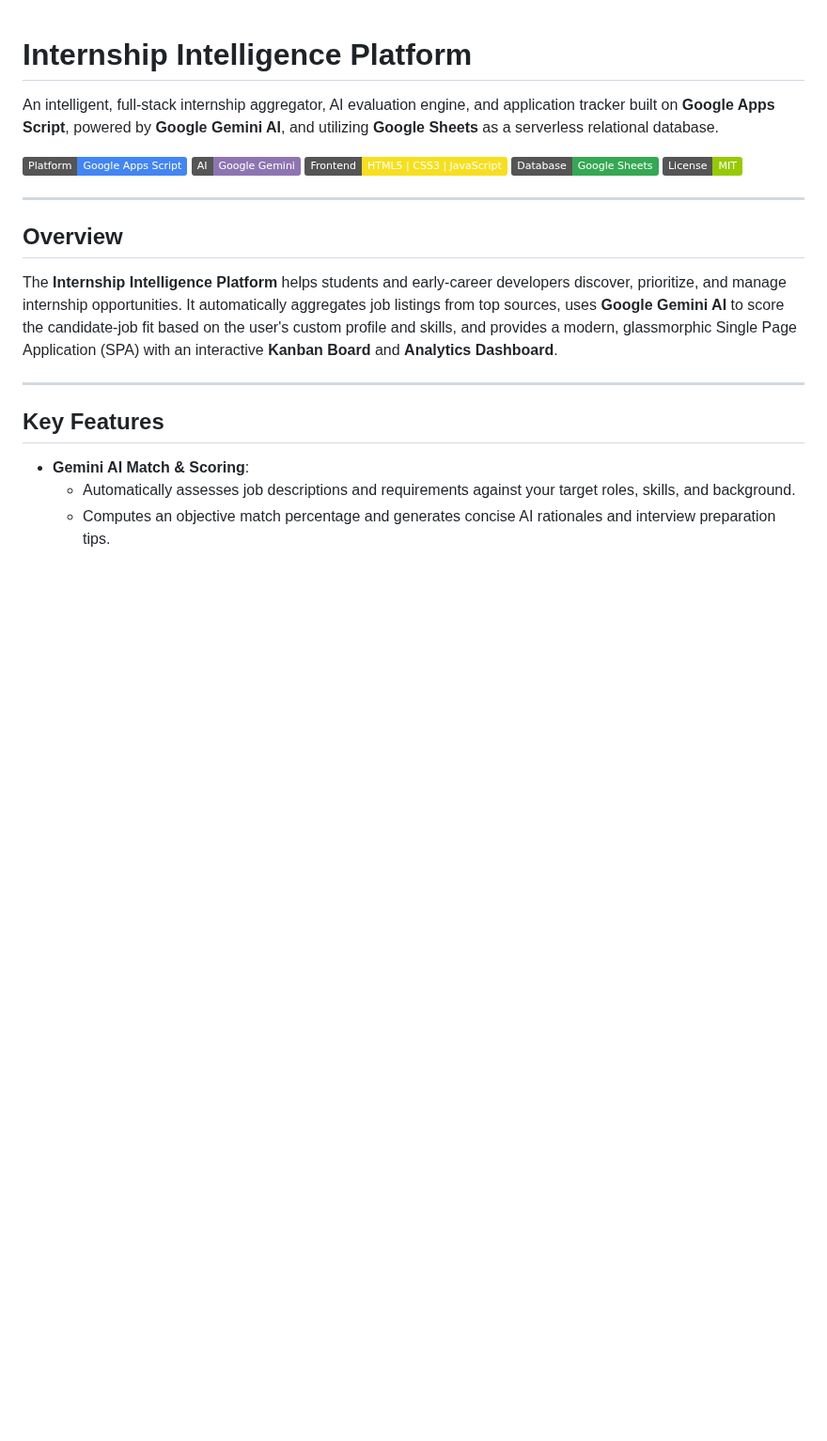
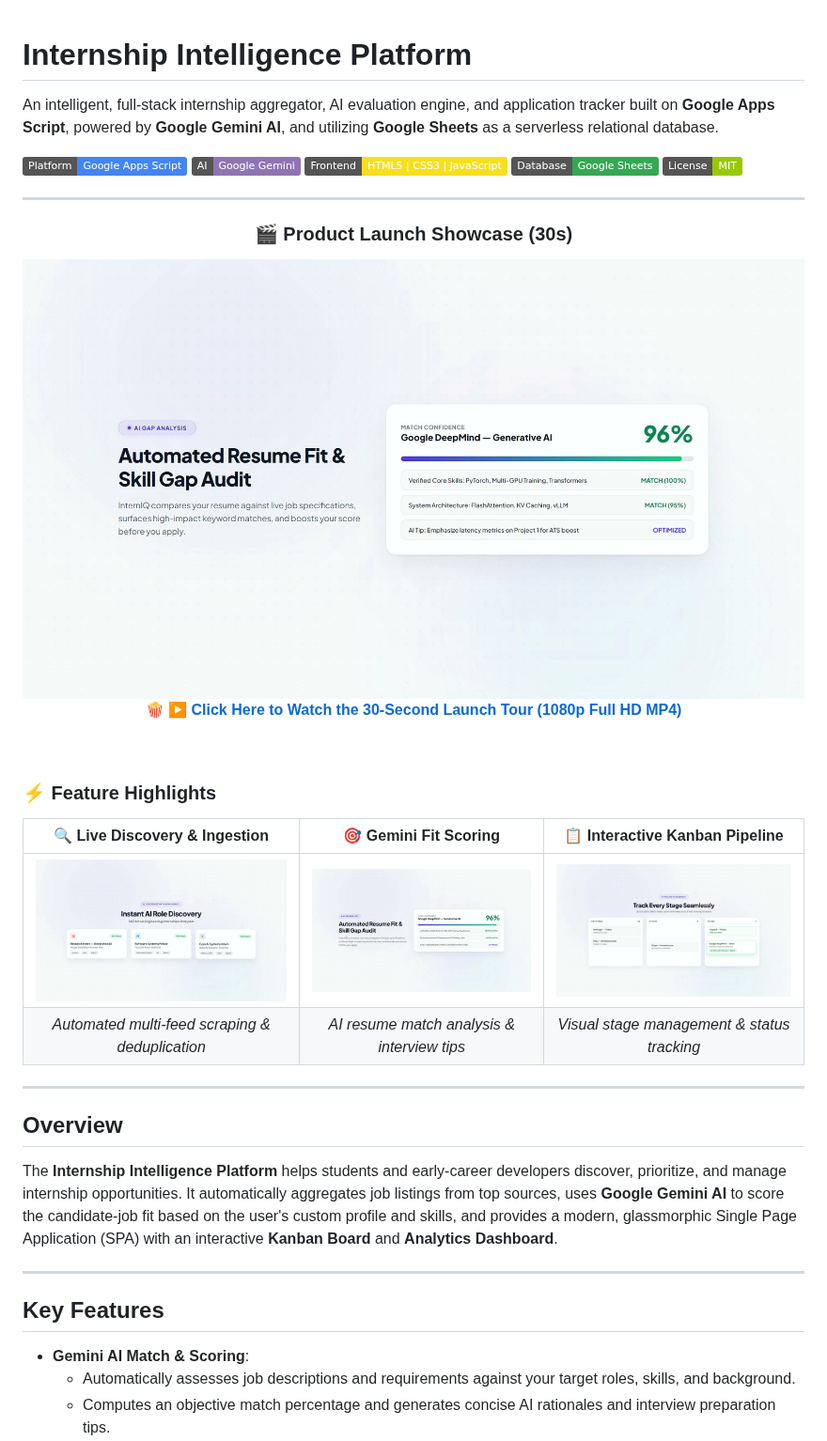
Before and after one commit to DhruvBasia/internship-intelligence-platform, a Markdown page: README.md, the part around the change. Shown at 94% size. GitHub-like rendering; pictures changed too: media/hero-kanban.jpg (added), media/hero-match.jpg (added), media/hero-search.jpg (added); badges without logos; blank space fills up the shorter version.

Commit message:
feat: embed 30s product launch video and feature highlights showcase in README

```diff
--- a/README.md
+++ b/README.md
@@ -7,6 +7,27 @@ An intelligent, full-stack internship aggregator, AI evaluation engine, and appl
 ![Frontend](https://img.shields.io/badge/Frontend-HTML5%20%7C%20CSS3%20%7C%20JavaScript-F7DF1E?logo=javascript)
 ![Database](https://img.shields.io/badge/Database-Google%20Sheets-34A853?logo=googlesheets)
 ![License](https://img.shields.io/badge/License-MIT-green)
+
+---
+
+<div align="center">
+  <h3>🎬 Product Launch Showcase (30s)</h3>
+  <a href="media/interniq-launch-30s.mp4">
+    <img src="media/interniq-poster.jpg" alt="InternIQ 30-Second Launch Video" width="880" style="border-radius: 14px; box-shadow: 0 16px 40px rgba(0,0,0,0.12);" />
+  </a>
+  <p>
+    🍿 <b><a href="media/interniq-launch-30s.mp4">▶ Click Here to Watch the 30-Second Launch Tour (1080p Full HD MP4)</a></b>
+  </p>
+</div>
+
+<br />
+
+### ⚡ Feature Highlights
+
+| 🔍 **Live Discovery & Ingestion** | 🎯 **Gemini Fit Scoring** | 📋 **Interactive Kanban Pipeline** |
+| :---: | :---: | :---: |
+| <img src="media/hero-search.jpg" width="280" alt="Job Discovery" style="border-radius: 8px;" /> | <img src="media/hero-match.jpg" width="280" alt="Gemini Fit Match" style="border-radius: 8px;" /> | <img src="media/hero-kanban.jpg" width="280" alt="Kanban Pipeline" style="border-radius: 8px;" /> |
+| *Automated multi-feed scraping & deduplication* | *AI resume match analysis & interview tips* | *Visual stage management & status tracking* |
 
 ---
 
```
Also changed, not shown: 1 other file.
